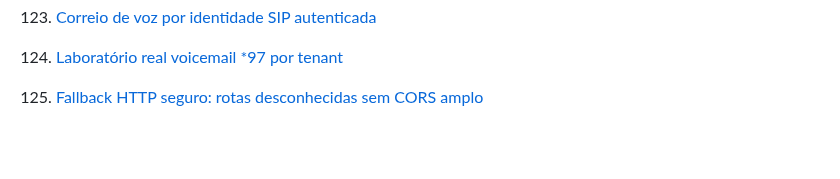
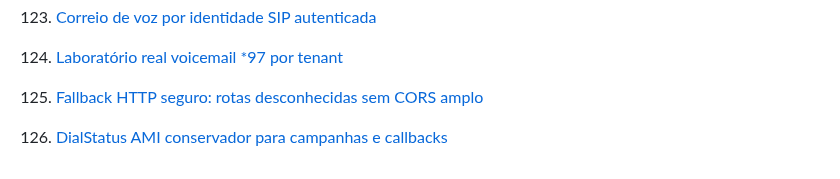
Before and after one commit to jeffaxe81/pabx-mvp, a Markdown page: docs/README.md, the part around the change. Rendered like a GitHub page; blank space fills up the shorter version.

Commit message:
docs(pabx): incluir manual 126 no índice

```diff
--- a/docs/README.md
+++ b/docs/README.md
@@ -176,3 +176,4 @@ registrado como regra permanente no prompt master
 123. [Correio de voz por identidade SIP autenticada](manual-123-voicemail-endpoint-autenticado.md)
 124. [Laboratório real voicemail *97 por tenant](manual-124-voicemail-runtime.md)
 125. [Fallback HTTP seguro: rotas desconhecidas sem CORS amplo](manual-125-fallback-http-cors.md)
+126. [DialStatus AMI conservador para campanhas e callbacks](manual-126-ami-dialstatus-conservador.md)
```
